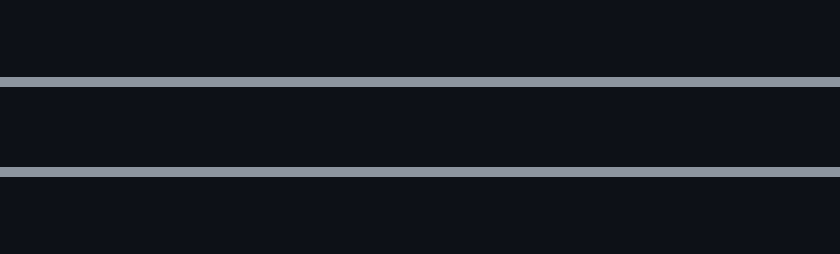
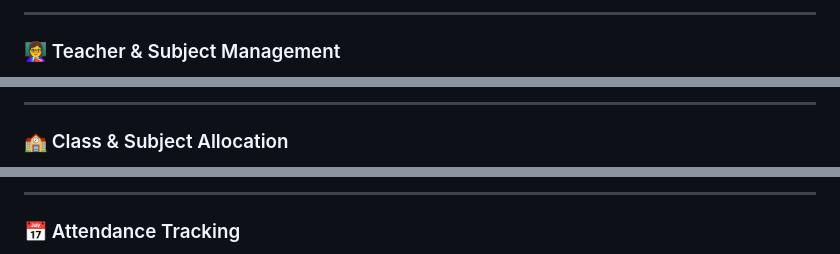
Before and after one commit to Din-Rasin/school-management-system-main, a Markdown page: README.md, 3 parts joined by grey strips. GitHub-like rendering; blank space fills up the shorter version.

```diff
--- a/README.md
+++ b/README.md
@@ -21,3 +38,7 @@ Here are screenshots demonstrating various features of the School Management Sys
 </p>
 
+---
+
+### 👩‍🏫 Teacher & Subject Management
+
 <p align="center">
@@ -27,3 +48,7 @@ Here are screenshots demonstrating various features of the School Management Sys
 </p>
 
+---
+
+### 🏫 Class & Subject Allocation
+
 <p align="center">
@@ -33,3 +58,7 @@ Here are screenshots demonstrating various features of the School Management Sys
 </p>
 
+---
+
+### 📅 Attendance Tracking
+
 <p align="center">
```
Also changed, not shown: other parts of README.md (+59 -52 lines).
